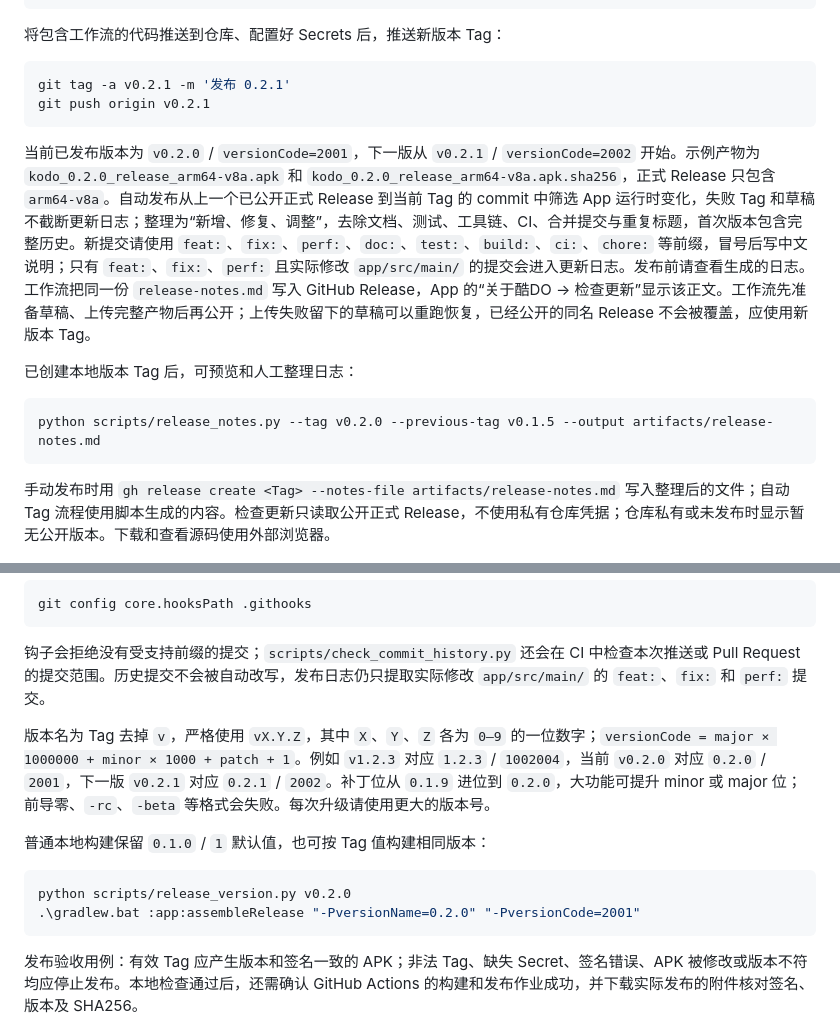
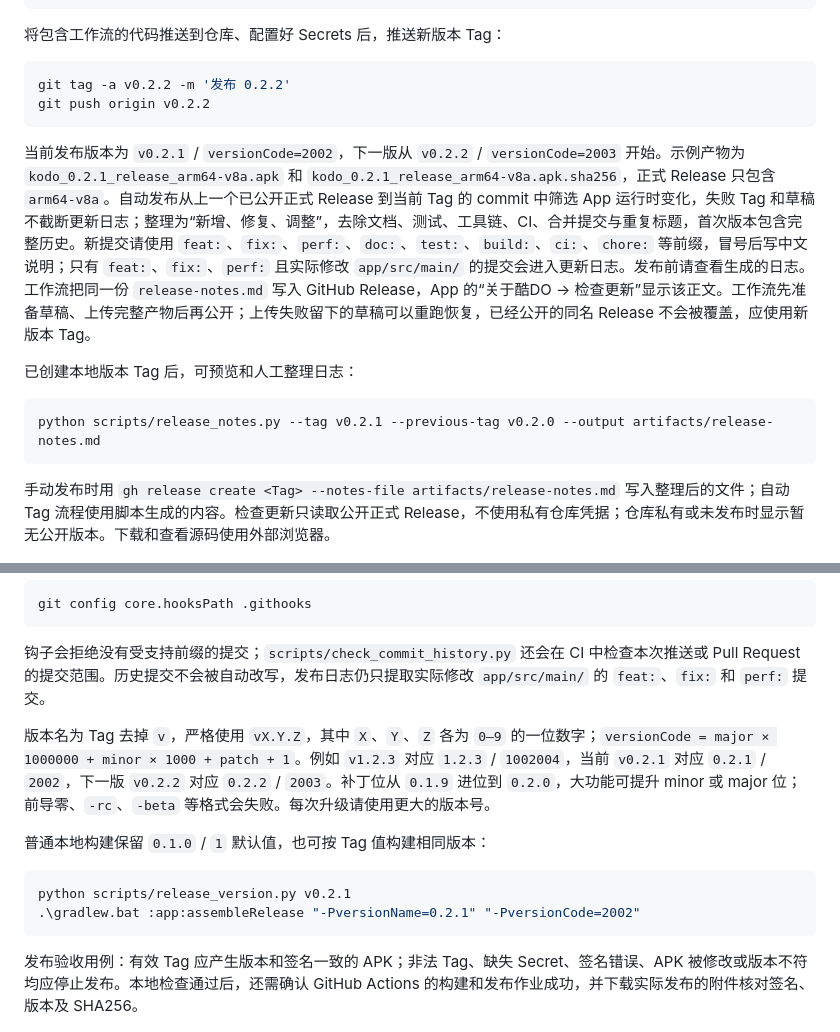
Before and after one commit to pengyuyan29/kudo-android, a Markdown page: docs/BUILDING.md, 2 parts joined by grey strips. GitHub-like rendering.

Commit message:
doc: 记录0.2.1发布基线与本地验收结果

````diff
--- a/docs/BUILDING.md
+++ b/docs/BUILDING.md
@@ -74,16 +74,16 @@ Windows 可将密钥库 Base64 直接复制到剪贴板，再粘贴到对应 Sec
 将包含工作流的代码推送到仓库、配置好 Secrets 后，推送新版本 Tag：
 
 ```powershell
-git tag -a v0.2.1 -m '发布 0.2.1'
-git push origin v0.2.1
+git tag -a v0.2.2 -m '发布 0.2.2'
+git push origin v0.2.2
 ```
 
-当前已发布版本为 `v0.2.0` / `versionCode=2001`，下一版从 `v0.2.1` / `versionCode=2002` 开始。示例产物为 `kodo_0.2.0_release_arm64-v8a.apk` 和 `kodo_0.2.0_release_arm64-v8a.apk.sha256`，正式 Release 只包含 `arm64-v8a`。自动发布从上一个已公开正式 Release 到当前 Tag 的 commit 中筛选 App 运行时变化，失败 Tag 和草稿不截断更新日志；整理为“新增、修复、调整”，去除文档、测试、工具链、CI、合并提交与重复标题，首次版本包含完整历史。新提交请使用 `feat:`、`fix:`、`perf:`、`doc:`、`test:`、`build:`、`ci:`、`chore:` 等前缀，冒号后写中文说明；只有 `feat:`、`fix:`、`perf:` 且实际修改 `app/src/main/` 的提交会进入更新日志。发布前请查看生成的日志。工作流把同一份 `release-notes.md` 写入 GitHub Release，App 的“关于酷DO → 检查更新”显示该正文。工作流先准备草稿、上传完整产物后再公开；上传失败留下的草稿可以重跑恢复，已经公开的同名 Release 不会被覆盖，应使用新版本 Tag。
+当前发布版本为 `v0.2.1` / `versionCode=2002`，下一版从 `v0.2.2` / `versionCode=2003` 开始。示例产物为 `kodo_0.2.1_release_arm64-v8a.apk` 和 `kodo_0.2.1_release_arm64-v8a.apk.sha256`，正式 Release 只包含 `arm64-v8a`。自动发布从上一个已公开正式 Release 到当前 Tag 的 commit 中筛选 App 运行时变化，失败 Tag 和草稿不截断更新日志；整理为“新增、修复、调整”，去除文档、测试、工具链、CI、合并提交与重复标题，首次版本包含完整历史。新提交请使用 `feat:`、`fix:`、`perf:`、`doc:`、`test:`、`build:`、`ci:`、`chore:` 等前缀，冒号后写中文说明；只有 `feat:`、`fix:`、`perf:` 且实际修改 `app/src/main/` 的提交会进入更新日志。发布前请查看生成的日志。工作流把同一份 `release-notes.md` 写入 GitHub Release，App 的“关于酷DO → 检查更新”显示该正文。工作流先准备草稿、上传完整产物后再公开；上传失败留下的草稿可以重跑恢复，已经公开的同名 Release 不会被覆盖，应使用新版本 Tag。
 
 已创建本地版本 Tag 后，可预览和人工整理日志：
 
 ```powershell
-python scripts/release_notes.py --tag v0.2.0 --previous-tag v0.1.5 --output artifacts/release-notes.md
+python scripts/release_notes.py --tag v0.2.1 --previous-tag v0.2.0 --output artifacts/release-notes.md
 ```
 
 手动发布时用 `gh release create <Tag> --notes-file artifacts/release-notes.md` 写入整理后的文件；自动 Tag 流程使用脚本生成的内容。检查更新只读取公开正式 Release，不使用私有仓库凭据；仓库私有或未发布时显示暂无公开版本。下载和查看源码使用外部浏览器。
@@ -98,13 +98,13 @@ git config core.hooksPath .githooks
 
 钩子会拒绝没有受支持前缀的提交；`scripts/check_commit_history.py` 还会在 CI 中检查本次推送或 Pull Request 的提交范围。历史提交不会被自动改写，发布日志仍只提取实际修改 `app/src/main/` 的 `feat:`、`fix:` 和 `perf:` 提交。
 
-版本名为 Tag 去掉 `v`，严格使用 `vX.Y.Z`，其中 `X`、`Y`、`Z` 各为 `0–9` 的一位数字；`versionCode = major × 1000000 + minor × 1000 + patch + 1`。例如 `v1.2.3` 对应 `1.2.3` / `1002004`，当前 `v0.2.0` 对应 `0.2.0` / `2001`，下一版 `v0.2.1` 对应 `0.2.1` / `2002`。补丁位从 `0.1.9` 进位到 `0.2.0`，大功能可提升 minor 或 major 位；前导零、`-rc`、`-beta` 等格式会失败。每次升级请使用更大的版本号。
+版本名为 Tag 去掉 `v`，严格使用 `vX.Y.Z`，其中 `X`、`Y`、`Z` 各为 `0–9` 的一位数字；`versionCode = major × 1000000 + minor × 1000 + patch + 1`。例如 `v1.2.3` 对应 `1.2.3` / `1002004`，当前 `v0.2.1` 对应 `0.2.1` / `2002`，下一版 `v0.2.2` 对应 `0.2.2` / `2003`。补丁位从 `0.1.9` 进位到 `0.2.0`，大功能可提升 minor 或 major 位；前导零、`-rc`、`-beta` 等格式会失败。每次升级请使用更大的版本号。
 
 普通本地构建保留 `0.1.0` / `1` 默认值，也可按 Tag 值构建相同版本：
 
 ```powershell
-python scripts/release_version.py v0.2.0
-.\gradlew.bat :app:assembleRelease "-PversionName=0.2.0" "-PversionCode=2001"
+python scripts/release_version.py v0.2.1
+.\gradlew.bat :app:assembleRelease "-PversionName=0.2.1" "-PversionCode=2002"
 ```
 
 发布验收用例：有效 Tag 应产生版本和签名一致的 APK；非法 Tag、缺失 Secret、签名错误、APK 被修改或版本不符均应停止发布。本地检查通过后，还需确认 GitHub Actions 的构建和发布作业成功，并下载实际发布的附件核对签名、版本及 SHA256。
````
Also changed, not shown: 1 other file.
